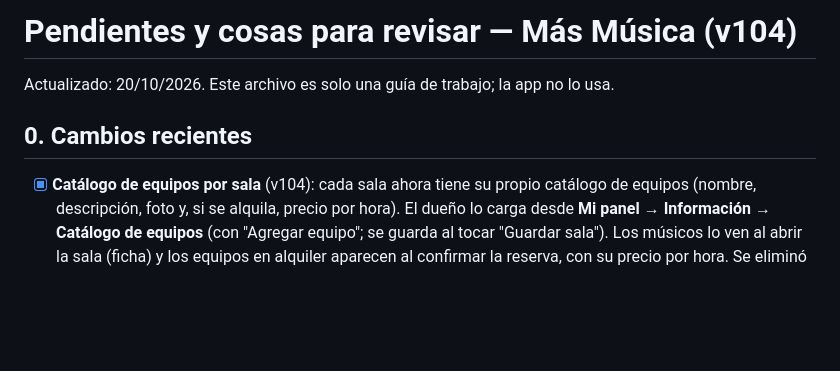
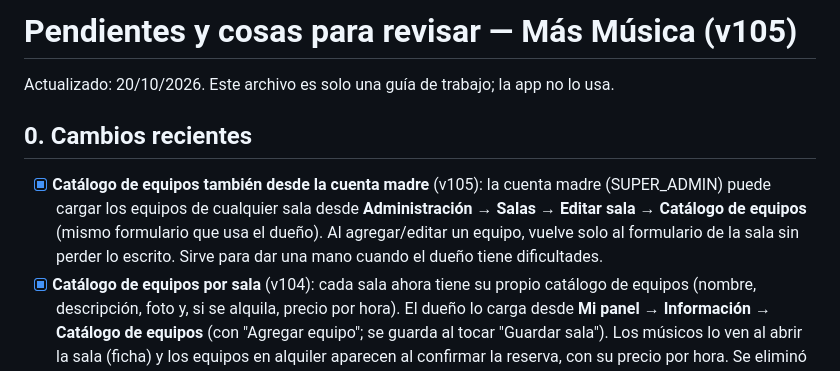
Before and after one commit to masmusicaapp/MAS-MUSICA, a Markdown page: PENDIENTES.md, the part around the change. GitHub-like rendering; blank space fills up the shorter version.

Commit message:
v105: la cuenta madre (SUPER_ADMIN) tambien puede cargar el catalogo de equipos de cada sala, desde Administracion > Salas > Editar sala

```diff
--- a/PENDIENTES.md
+++ b/PENDIENTES.md
@@ -1,9 +1,14 @@
-# Pendientes y cosas para revisar — Más Música (v104)
+# Pendientes y cosas para revisar — Más Música (v105)
 
 Actualizado: 20/10/2026. Este archivo es solo una guía de trabajo; la app no lo usa.
 
 ## 0. Cambios recientes
 
+- [x] **Catálogo de equipos también desde la cuenta madre** (v105): la cuenta madre
+      (SUPER_ADMIN) puede cargar los equipos de cualquier sala desde **Administración →
+      Salas → Editar sala → Catálogo de equipos** (mismo formulario que usa el dueño). Al
+      agregar/editar un equipo, vuelve solo al formulario de la sala sin perder lo escrito.
+      Sirve para dar una mano cuando el dueño tiene dificultades.
 - [x] **Catálogo de equipos por sala** (v104): cada sala ahora tiene su propio catálogo de
       equipos (nombre, descripción, foto y, si se alquila, precio por hora). El dueño lo
       carga desde **Mi panel → Información → Catálogo de equipos** (con "Agregar equipo";
```
